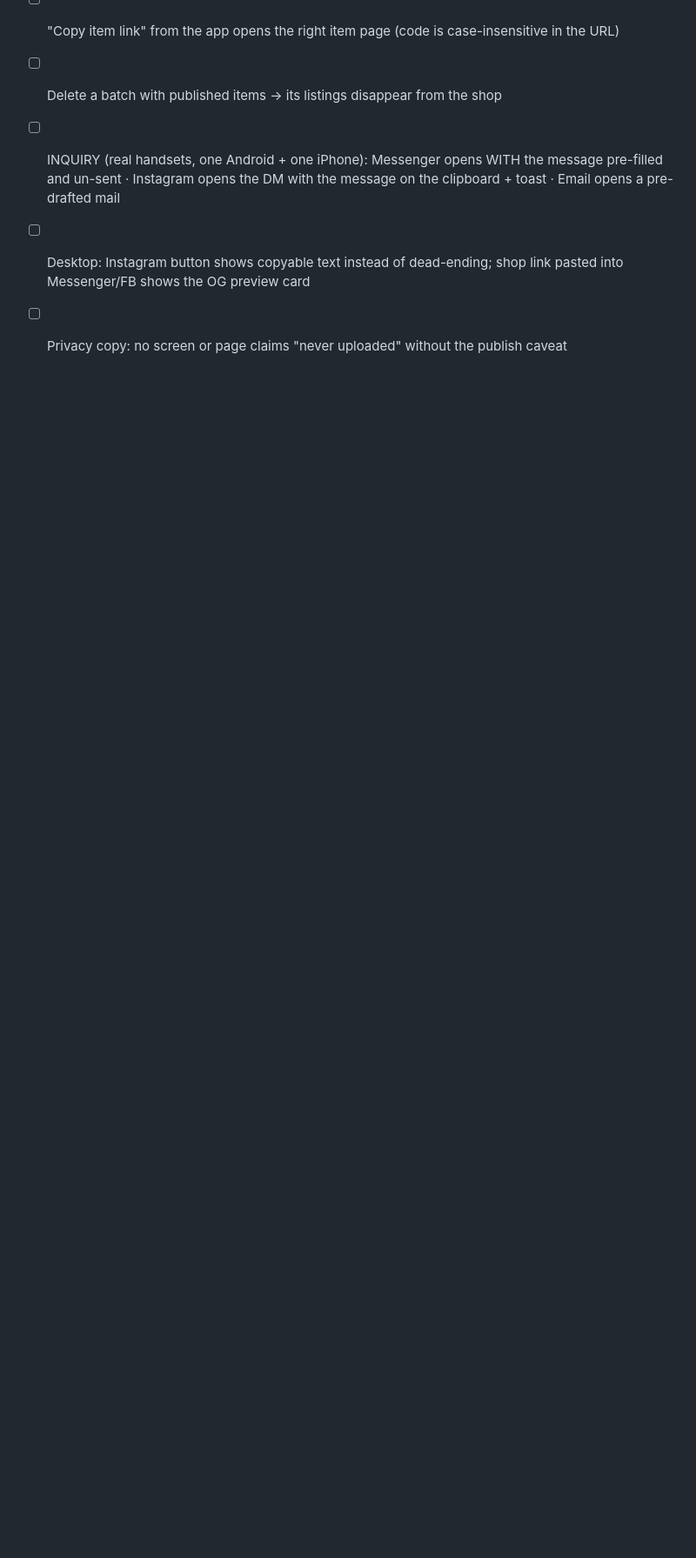
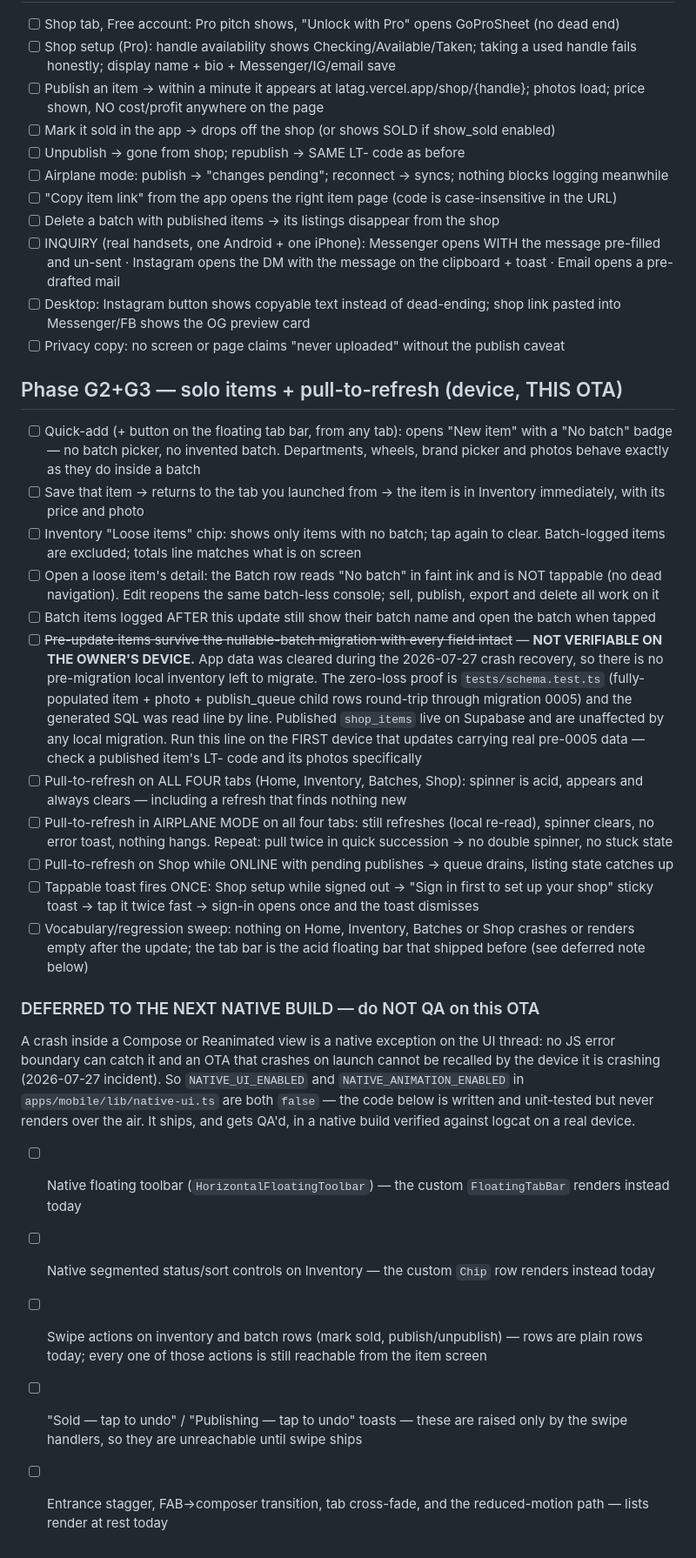
Before and after one commit to chrisraro/Latag, a Markdown page: docs/qa/mobile-mvp-checklist.md, the part around the change. Shown at 87% size. GitHub-like rendering; blank space fills up the shorter version.

Commit message:
chore(mobile): G2+G3 QA + spec update — Phase G complete
Co-Authored-By: Claude Opus 5 (1M context) <noreply@anthropic.com>

```diff
--- a/docs/qa/mobile-mvp-checklist.md
+++ b/docs/qa/mobile-mvp-checklist.md
@@ -87,3 +87,24 @@
 - [ ] INQUIRY (real handsets, one Android + one iPhone): Messenger opens WITH the message pre-filled and un-sent · Instagram opens the DM with the message on the clipboard + toast · Email opens a pre-drafted mail
 - [ ] Desktop: Instagram button shows copyable text instead of dead-ending; shop link pasted into Messenger/FB shows the OG preview card
 - [ ] Privacy copy: no screen or page claims "never uploaded" without the publish caveat
+
+## Phase G2+G3 — solo items + pull-to-refresh (device, THIS OTA)
+- [ ] Quick-add (+ button on the floating tab bar, from any tab): opens "New item" with a "No batch" badge — no batch picker, no invented batch. Departments, wheels, brand picker and photos behave exactly as they do inside a batch
+- [ ] Save that item → returns to the tab you launched from → the item is in Inventory immediately, with its price and photo
+- [ ] Inventory "Loose items" chip: shows only items with no batch; tap again to clear. Batch-logged items are excluded; totals line matches what is on screen
+- [ ] Open a loose item's detail: the Batch row reads "No batch" in faint ink and is NOT tappable (no dead navigation). Edit reopens the same batch-less console; sell, publish, export and delete all work on it
+- [ ] Batch items logged AFTER this update still show their batch name and open the batch when tapped
+- [ ] ~~Pre-update items survive the nullable-batch migration with every field intact~~ — **NOT VERIFIABLE ON THE OWNER'S DEVICE.** App data was cleared during the 2026-07-27 crash recovery, so there is no pre-migration local inventory left to migrate. The zero-loss proof is `tests/schema.test.ts` (fully-populated item + photo + publish_queue child rows round-trip through migration 0005) and the generated SQL was read line by line. Published `shop_items` live on Supabase and are unaffected by any local migration. Run this line on the FIRST device that updates carrying real pre-0005 data — check a published item's LT- code and its photos specifically
+- [ ] Pull-to-refresh on ALL FOUR tabs (Home, Inventory, Batches, Shop): spinner is acid, appears and always clears — including a refresh that finds nothing new
+- [ ] Pull-to-refresh in AIRPLANE MODE on all four tabs: still refreshes (local re-read), spinner clears, no error toast, nothing hangs. Repeat: pull twice in quick succession → no double spinner, no stuck state
+- [ ] Pull-to-refresh on Shop while ONLINE with pending publishes → queue drains, listing state catches up
+- [ ] Tappable toast fires ONCE: Shop setup while signed out → "Sign in first to set up your shop" sticky toast → tap it twice fast → sign-in opens once and the toast dismisses
+- [ ] Vocabulary/regression sweep: nothing on Home, Inventory, Batches or Shop crashes or renders empty after the update; the tab bar is the acid floating bar that shipped before (see deferred note below)
+
+### DEFERRED TO THE NEXT NATIVE BUILD — do NOT QA on this OTA
+A crash inside a Compose or Reanimated view is a native exception on the UI thread: no JS error boundary can catch it and an OTA that crashes on launch cannot be recalled by the device it is crashing (2026-07-27 incident). So `NATIVE_UI_ENABLED` and `NATIVE_ANIMATION_ENABLED` in `apps/mobile/lib/native-ui.ts` are both `false` — the code below is written and unit-tested but never renders over the air. It ships, and gets QA'd, in a native build verified against logcat on a real device.
+- [ ] Native floating toolbar (`HorizontalFloatingToolbar`) — the custom `FloatingTabBar` renders instead today
+- [ ] Native segmented status/sort controls on Inventory — the custom `Chip` row renders instead today
+- [ ] Swipe actions on inventory and batch rows (mark sold, publish/unpublish) — rows are plain rows today; every one of those actions is still reachable from the item screen
+- [ ] "Sold — tap to undo" / "Publishing — tap to undo" toasts — these are raised only by the swipe handlers, so they are unreachable until swipe ships
+- [ ] Entrance stagger, FAB→composer transition, tab cross-fade, and the reduced-motion path — lists render at rest today
```
Also changed, not shown: 1 other file.
